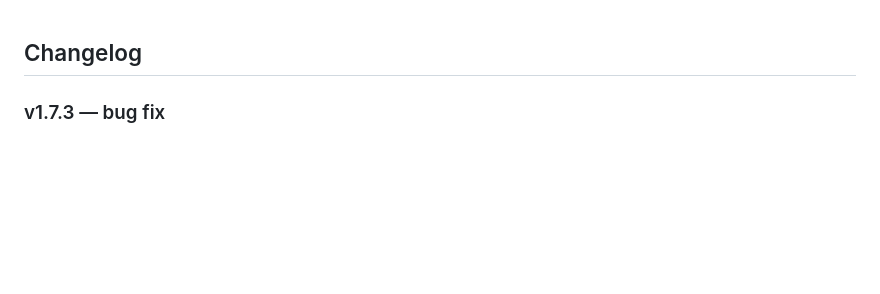
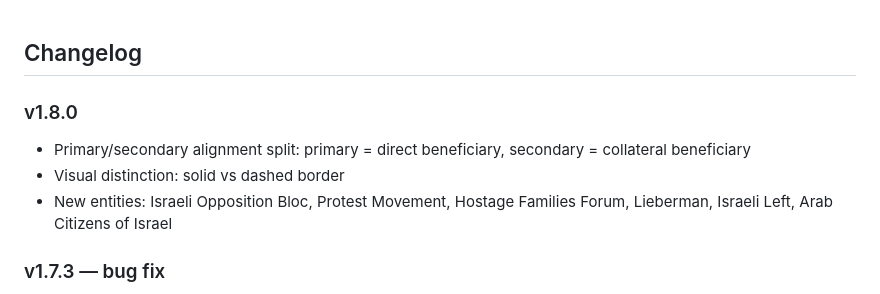
Before and after one commit to haimglikman/whos-behind-that, a Markdown page: README.md, the part around the change. Rendered like a GitHub page; blank space fills up the shorter version.

```diff
--- a/README.md
+++ b/README.md
@@ -1,4 +1,9 @@
 ## Changelog
+
+### v1.8.0
+- Primary/secondary alignment split: primary = direct beneficiary, secondary = collateral beneficiary
+- Visual distinction: solid vs dashed border
+- New entities: Israeli Opposition Bloc, Protest Movement, Hostage Families Forum, Lieberman, Israeli Left, Arab Citizens of Israel
 
 ### v1.7.3 — bug fix
 - Instagram/Facebook actor research now works: a handle input field appears
```
